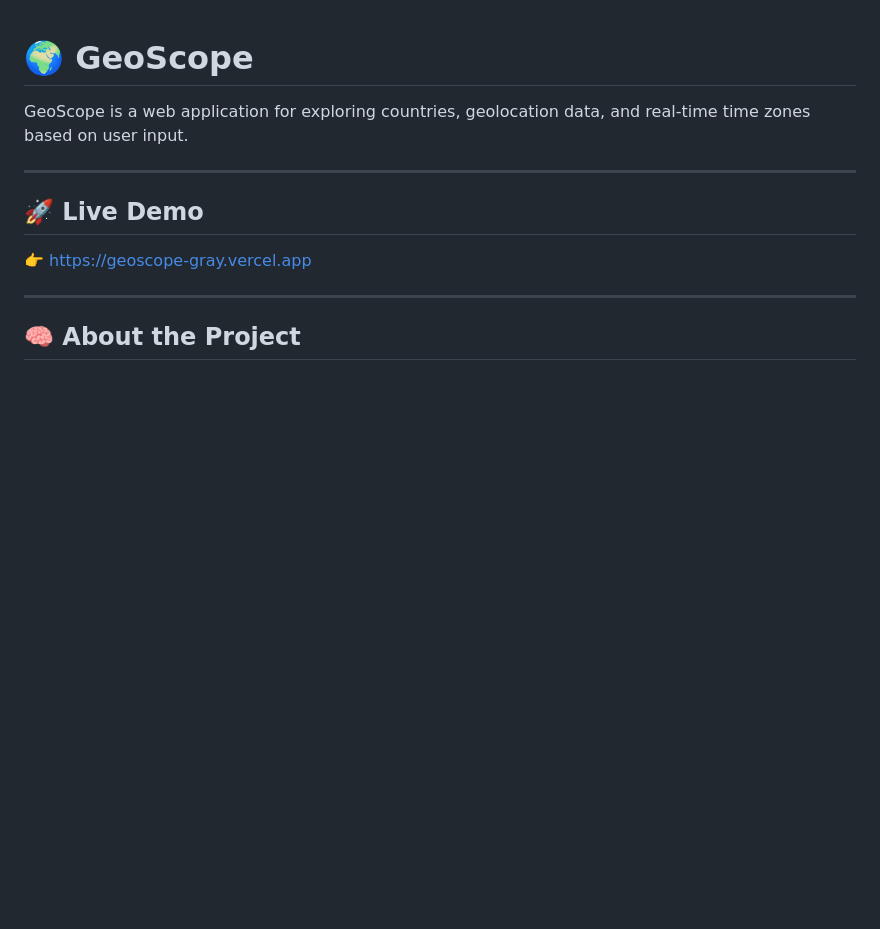
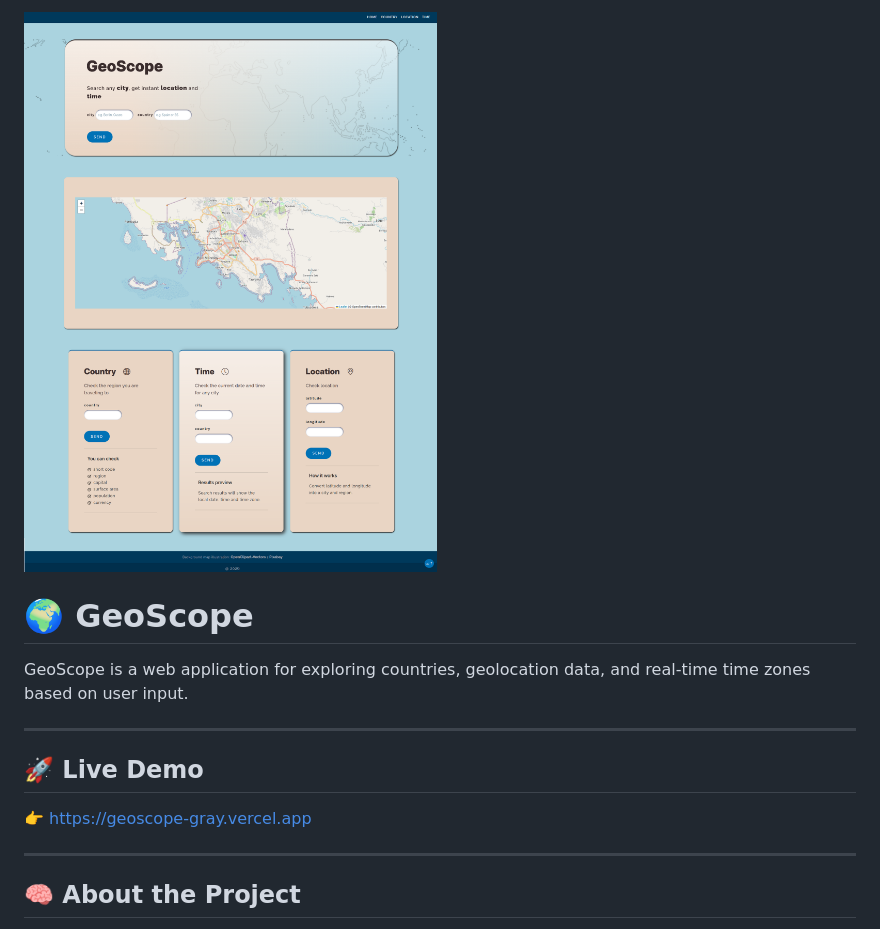
Before and after one commit to joanna-patternlab/geoscope, a Markdown page: README.md, the part around the change. Drawn GitHub-style; pictures changed too: public/img/geoscopeUI.png (added); blank space fills up the shorter version.

Commit message:
Update README with screenshot

```diff
--- a/README.md
+++ b/README.md
@@ -1,3 +1,5 @@
+![GeoScope UI](public/img/geoscopeUI.png)
+
 # 🌍 GeoScope
 
 GeoScope is a web application for exploring countries, geolocation data, and real-time time zones based on user input.
```
